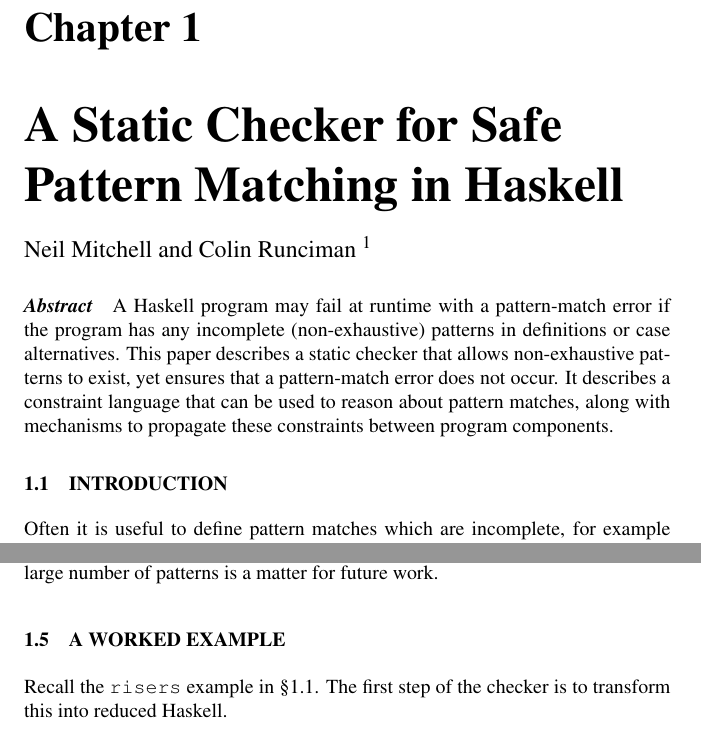
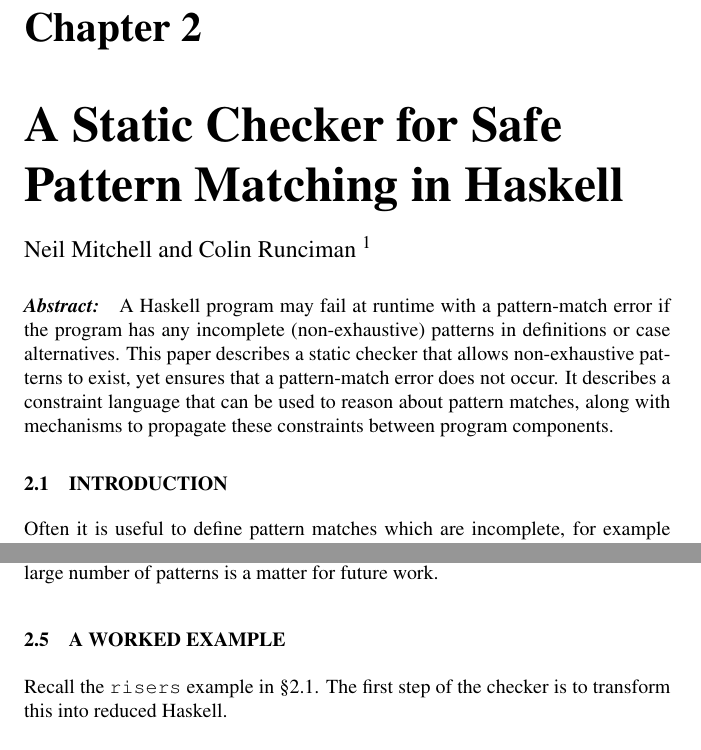
Before and after one commit to ndmitchell/catch, a LaTeX document (academic/tfp2005/tfp_post.tex): two parts of pages 1 and 10 of 16, joined at a grey line, cut so that both start at the same text. Compiled offline with pdfLaTeX; a LaTeX package or settings file that is missing is left out.

Commit message:
Tweak to make it closer to the TFP request guidelines

```diff
--- a/academic/tfp2005/tfp_post.tex
+++ b/academic/tfp2005/tfp_post.tex
@@ -87,7 +87,7 @@
 
 \newcounter{exmp}
 \setcounter{exmp}{1}
-\newcommand{\yesexample}{\subsubsection*{Example \arabic{exmp}}\addtocounter{exmp}{1}}
+\newcommand{\yesexample}{\subsubsection*{Example 2.\arabic{exmp}}\addtocounter{exmp}{1}}
 \newcommand{\noexample}{\hfill\boxx}
 
 \newenvironment{code}{\begin{alltt}\small}{\end{alltt}}
@@ -100,7 +100,12 @@
 
 \begin{document}
 
-\chaptitle{A static checker for safe pattern matching in Haskell}
+\pagestyle{plain}
+
+
+\setcounter{chapter}{1} \setcounter{page}{15}
+
+\chaptitle{A Static Checker for Safe Pattern Matching in Haskell}
 
 \chapter{A Static Checker for Safe Pattern Matching in Haskell}
 
@@ -130,7 +135,7 @@ http://www.cs.york.ac.uk/$\sim$colin}
 
 % \maketitle
 
-\paragraph{Abstract}
+\paragraph{Abstract:}
 % \begin{abstract}
 A Haskell program may fail at runtime with a pattern-match error if
 the program has any incomplete (non-exhaustive) patterns in
```
Also changed, not shown: academic/tfp2005/tfp_post.tex (2 more changed lines).
